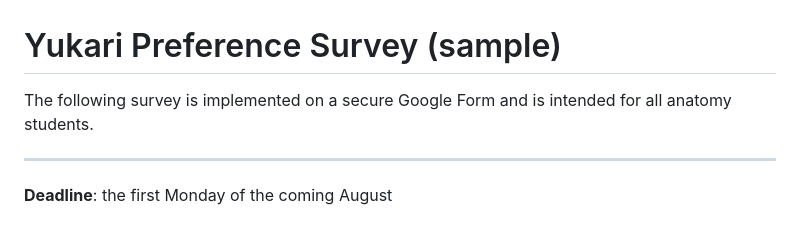
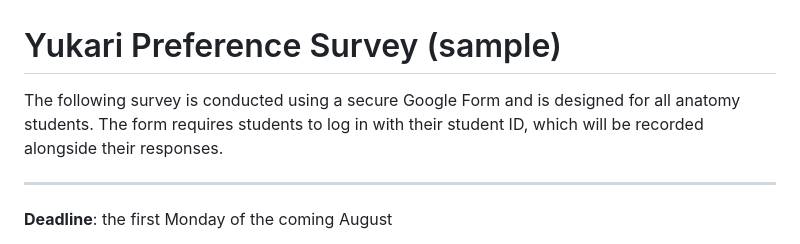
Before and after one commit to tohru-murakami/Yukari_Code_2, a Markdown page: Yukari Data Manager/Yukari_Preference_Survey.md, the part around the change. GitHub-like rendering.

```diff
--- a/Yukari Data Manager/Yukari_Preference_Survey.md
+++ b/Yukari Data Manager/Yukari_Preference_Survey.md
@@ -1,6 +1,6 @@
 # Yukari Preference Survey (sample)
 
-The following survey is implemented on a secure Google Form and is intended for all anatomy students.
+The following survey is conducted using a secure Google Form and is designed for all anatomy students. The form requires students to log in with their student ID, which will be recorded alongside their responses.
 
 ---
 
```
